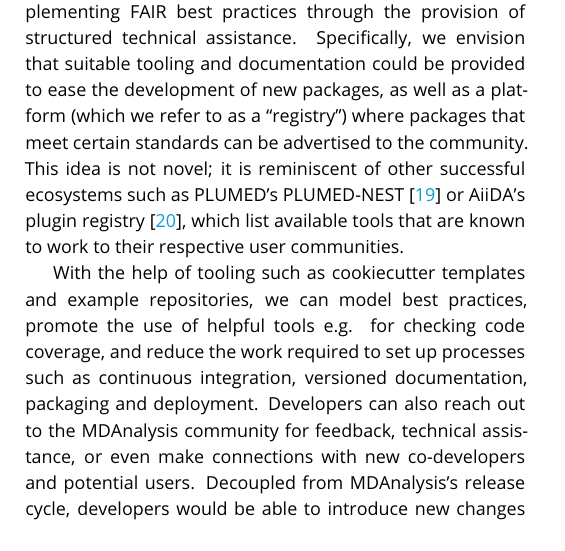
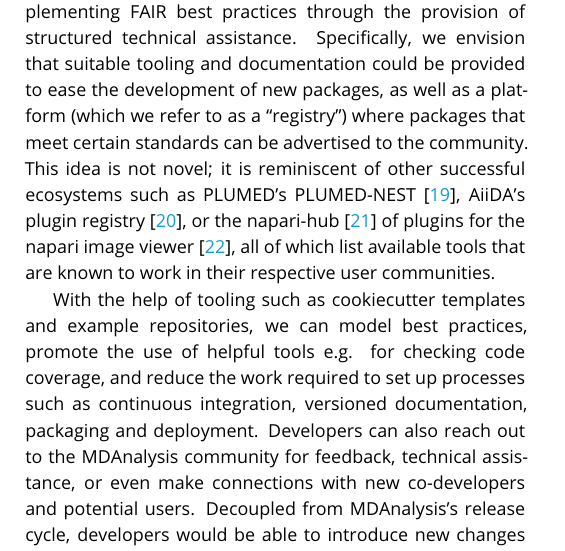
Before and after one commit to MDAnalysis/mdakits-whitepaper, a LaTeX document (main.tex): part of one column of page 3 of 11, cut so that both start at the same text. Compiled offline with pdfLaTeX.

Commit message:
add napari hub as an example
close #1

```diff
--- a/main.tex
+++ b/main.tex
@@ -125,7 +125,7 @@ The many disadvantages listed above can severely limit the usefulness of central
 \subsection{An ecosystem of downstream packages may yield more sustainable progress}
 \label{sec:ecosystemadvantages}
 
-We believe that a sustainable alternative solution is for communities such as MDAnalysis to encourage and foster researchers in their efforts towards developing individual software. We propose to overcome the difficulties of implementing FAIR best practices through the provision of structured technical assistance. Specifically, we envision that suitable tooling and documentation could be provided to ease the development of new packages, as well as a platform (which we refer to as a “registry”) where packages that meet certain standards can be advertised to the community. This idea is not novel; it is reminiscent of other successful ecosystems such as PLUMED’s PLUMED-NEST \cite{bonomi_promoting_2019} or AiiDA’s plugin registry \cite{noauthor_aiida_nodate}, which list available tools that are known to work to their respective user communities.
+We believe that a sustainable alternative solution is for communities such as MDAnalysis to encourage and foster researchers in their efforts towards developing individual software. We propose to overcome the difficulties of implementing FAIR best practices through the provision of structured technical assistance. Specifically, we envision that suitable tooling and documentation could be provided to ease the development of new packages, as well as a platform (which we refer to as a “registry”) where packages that meet certain standards can be advertised to the community. This idea is not novel; it is reminiscent of other successful ecosystems such as PLUMED’s PLUMED-NEST \cite{bonomi_promoting_2019}, AiiDA’s plugin registry \cite{noauthor_aiida_nodate}, or the napari-hub \cite{chan_zuckerberg_initiative_napari_nodate} of plugins for the napari image viewer \cite{sofroniew_napari_2022}, all of which list available tools that are known to work in their respective user communities.
 
 With the help of tooling such as cookiecutter templates and example repositories, we can model best practices, promote the use of helpful tools e.g. for checking code coverage, and reduce the work required to set up processes such as continuous integration, versioned documentation, packaging and deployment. Developers can also reach out to the MDAnalysis community for feedback, technical assistance, or even make connections with new co-developers and potential users. Decoupled from MDAnalysis’s release cycle, developers would be able to introduce new changes as required, keeping complete control over their code-base. Joining an MDAnalysis registry would allow for frequent and streamlined communication between MDAnalysis and downstream developers, allowing developers to be efficiently forewarned about potential breaking changes.
 
```
